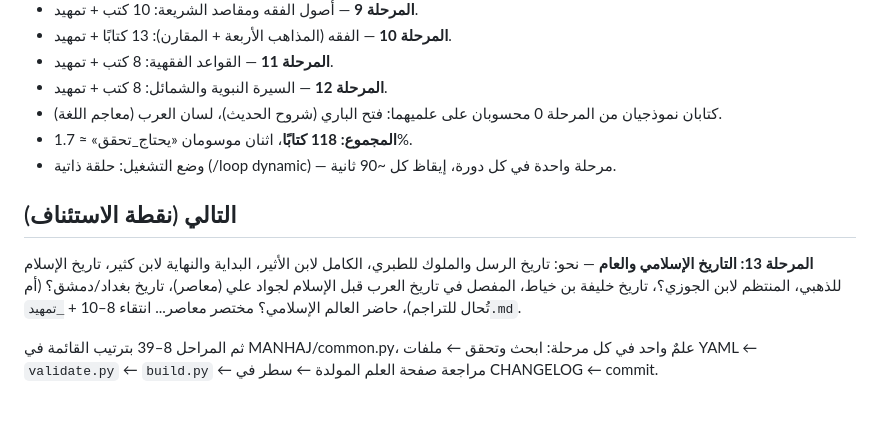
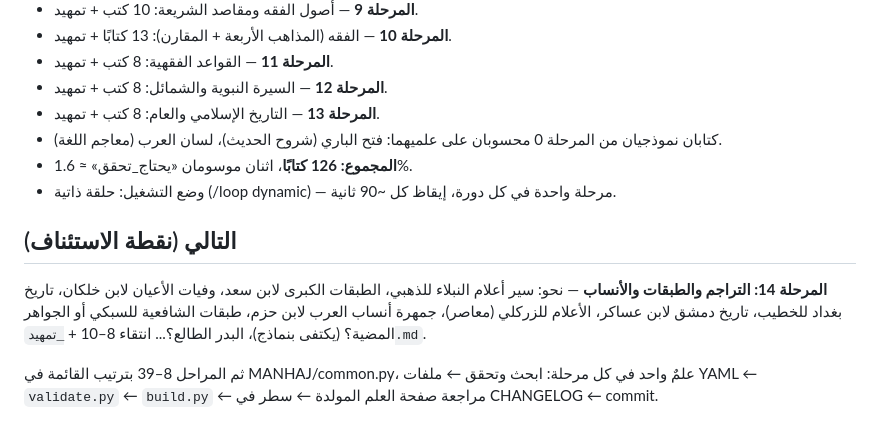
Before and after one commit to makqasabi/marji-jami, a Markdown page: STATUS.md, the part around the change. Drawn GitHub-style.

Commit message:
تحديث STATUS بعد المرحلة 13
Co-Authored-By: Claude Fable 5 <noreply@anthropic.com>

```diff
--- a/STATUS.md
+++ b/STATUS.md
@@ -17,13 +17,14 @@
 - **المرحلة 10** — الفقه (المذاهب الأربعة + المقارن): 13 كتابًا + تمهيد.
 - **المرحلة 11** — القواعد الفقهية: 8 كتب + تمهيد.
 - **المرحلة 12** — السيرة النبوية والشمائل: 8 كتب + تمهيد.
+- **المرحلة 13** — التاريخ الإسلامي والعام: 8 كتب + تمهيد.
 - كتابان نموذجيان من المرحلة 0 محسوبان على علميهما: فتح الباري (شروح الحديث)، لسان العرب (معاجم اللغة).
-- **المجموع: 118 كتابًا**، اثنان موسومان «يحتاج_تحقق» ≈ 1.7%.
+- **المجموع: 126 كتابًا**، اثنان موسومان «يحتاج_تحقق» ≈ 1.6%.
 - وضع التشغيل: حلقة ذاتية (/loop dynamic) — مرحلة واحدة في كل دورة، إيقاظ كل ~90 ثانية.
 
 ## التالي (نقطة الاستئناف)
 
-**المرحلة 13: التاريخ الإسلامي والعام** — نحو: تاريخ الرسل والملوك للطبري، الكامل لابن الأثير، البداية والنهاية لابن كثير، تاريخ الإسلام للذهبي، المنتظم لابن الجوزي؟، تاريخ خليفة بن خياط، المفصل في تاريخ العرب قبل الإسلام لجواد علي (معاصر)، تاريخ بغداد/دمشق؟ (أم تُحال للتراجم)، حاضر العالم الإسلامي؟ مختصر معاصر... انتقاء 8–10 + `_تمهيد.md`.
+**المرحلة 14: التراجم والطبقات والأنساب** — نحو: سير أعلام النبلاء للذهبي، الطبقات الكبرى لابن سعد، وفيات الأعيان لابن خلكان، تاريخ بغداد للخطيب، تاريخ دمشق لابن عساكر، الأعلام للزركلي (معاصر)، جمهرة أنساب العرب لابن حزم، طبقات الشافعية للسبكي أو الجواهر المضية؟ (يكتفى بنماذج)، البدر الطالع؟... انتقاء 8–10 + `_تمهيد.md`.
 
 ثم المراحل 8–39 بترتيب القائمة في MANHAJ/common.py، علمٌ واحد في كل مرحلة:
 ابحث وتحقق ← ملفات YAML ← `validate.py` ← `build.py` ← مراجعة صفحة العلم المولدة ← سطر في CHANGELOG ← commit.
```
